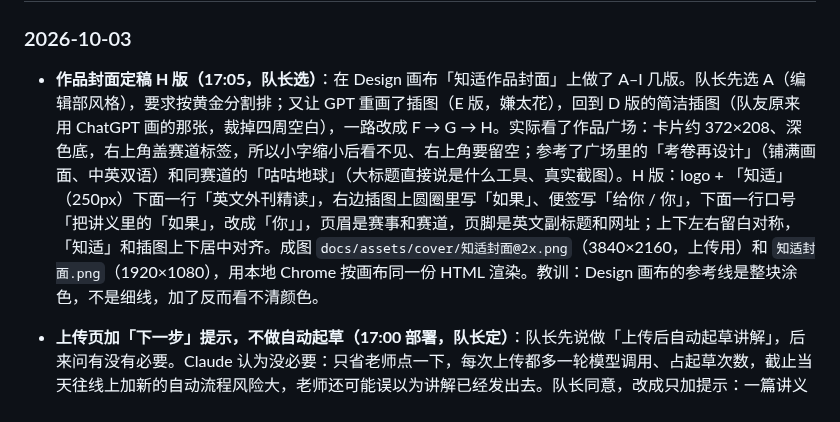
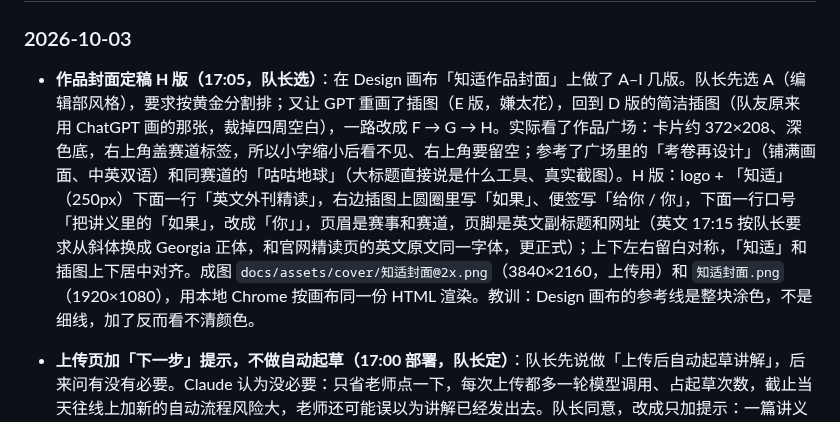
Before and after one commit to Kevinnb66699/2026XJ-Hackathon, a Markdown page: MEMORY_LOG.md, the part around the change. Rendered like a GitHub page.

Commit message:
Cover: English line in upright Georgia (same as the site's article text)
Co-Authored-By: Claude Opus 5.5 <noreply@anthropic.com>

```diff
--- a/MEMORY_LOG.md
+++ b/MEMORY_LOG.md
@@ -32,7 +32,7 @@
 
 ### 2026-10-03
 
-- **作品封面定稿 H 版（17:05，队长选）**：在 Design 画布「知适作品封面」上做了 A–I 几版。队长先选 A（编辑部风格），要求按黄金分割排；又让 GPT 重画了插图（E 版，嫌太花），回到 D 版的简洁插图（队友原来用 ChatGPT 画的那张，裁掉四周空白），一路改成 F → G → H。实际看了作品广场：卡片约 372×208、深色底，右上角盖赛道标签，所以小字缩小后看不见、右上角要留空；参考了广场里的「考卷再设计」（铺满画面、中英双语）和同赛道的「咕咕地球」（大标题直接说是什么工具、真实截图）。H 版：logo + 「知适」（250px）下面一行「英文外刊精读」，右边插图上圆圈里写「如果」、便签写「给你 / 你」，下面一行口号「把讲义里的「如果」，改成「你」」，页眉是赛事和赛道，页脚是英文副标题和网址；上下左右留白对称，「知适」和插图上下居中对齐。成图 `docs/assets/cover/知适封面@2x.png`（3840×2160，上传用）和 `知适封面.png`（1920×1080），用本地 Chrome 按画布同一份 HTML 渲染。教训：Design 画布的参考线是整块涂色，不是细线，加了反而看不清颜色。
+- **作品封面定稿 H 版（17:05，队长选）**：在 Design 画布「知适作品封面」上做了 A–I 几版。队长先选 A（编辑部风格），要求按黄金分割排；又让 GPT 重画了插图（E 版，嫌太花），回到 D 版的简洁插图（队友原来用 ChatGPT 画的那张，裁掉四周空白），一路改成 F → G → H。实际看了作品广场：卡片约 372×208、深色底，右上角盖赛道标签，所以小字缩小后看不见、右上角要留空；参考了广场里的「考卷再设计」（铺满画面、中英双语）和同赛道的「咕咕地球」（大标题直接说是什么工具、真实截图）。H 版：logo + 「知适」（250px）下面一行「英文外刊精读」，右边插图上圆圈里写「如果」、便签写「给你 / 你」，下面一行口号「把讲义里的「如果」，改成「你」」，页眉是赛事和赛道，页脚是英文副标题和网址（英文 17:15 按队长要求从斜体换成 Georgia 正体，和官网精读页的英文原文同一字体，更正式）；上下左右留白对称，「知适」和插图上下居中对齐。成图 `docs/assets/cover/知适封面@2x.png`（3840×2160，上传用）和 `知适封面.png`（1920×1080），用本地 Chrome 按画布同一份 HTML 渲染。教训：Design 画布的参考线是整块涂色，不是细线，加了反而看不清颜色。
 - **上传页加「下一步」提示，不做自动起草（17:00 部署，队长定）**：队长先说做「上传后自动起草讲解」，后来问有没有必要。Claude 认为没必要：只省老师点一下，每次上传都多一轮模型调用、占起草次数，截止当天往线上加新的自动流程风险大，老师还可能误以为讲解已经发出去。队长同意，改成只加提示：一篇讲义还一句讲解都没有（没存过、也没在写）时，「AI 起草讲解」按钮上方显示一张便签样式的提示「下一步：这篇还没有讲解。点下面的「AI 起草讲解」……讲解收起和「给你」便签也要有讲解才会出现」，起草中和有草稿后自动隐藏（本地真实模型实测过）。自动起草那版做完了也测过（只在新上传生成完时起草一次、不覆盖老师写的、没保存就发布会提醒），存成补丁留着没上线：`patches/自动起草讲解-未上线.patch` 和 `patches/autoDraft.ts.未上线`（未提交），`git apply` 能直接打上。
 - **产品报告 + 首批客户口径（16:30，队长定）**：写了一份书面产品报告（在线文档，导出为 `docs/知适产品报告.md`，4 张配图在 `docs/assets/report/`），内容对照仓库和代码核查过一轮，已写入 16:27 上线的上传文章新版梯子和 284 个测试。队长定：首批客户统一写「国际化学校」（付费方仍是学校英语组），竞品调查建议的「公办国际部、双语校」不采用。上传文章的讲解收起和「给你」便签照旧：「AI 起草讲解」写草稿，老师手动点保存后学生才看得到。
 - **上传文章的梯子也有「拆开」「译文」（16:27 部署，队长「把这个功能加上吧」）**：提示词 `article-v4`（`pipeline/article.ts`）让每架梯子多写一个 breakdown（和演示讲义同一格式：每块是原句原话、7 个大白话标签、提示和整句译文不许有语法术语），校验不过的只去掉拆开、梯子留着、第 2、3 步退回旧版正常语序 / 简单英文，入库报告写明；标签差一个符号（「・」「/」）、原话只差直弯引号的先自动改回来。老师在上传页能改拆开的每一块（标签下拉、原话、提示，加块删块，1–8 块）和译文，后端 `cleanBreakdown` 按同样规则再校验。本地真实模型实测 4 篇（新写的中性短文，没碰线上）：23 架梯子全部生成拆开、0 块被去掉；生成 13.7–16.7 秒（article-v3 约 9–15 秒），有一次某段模型自己卡了 43 秒、总长 55 秒，输出正常。「给你」便签和讲解收起没改：它们要老师保存讲解才有（「AI 起草讲解」本来就会写「如果不认识 X 一词……」那句）。之前上传的文章不补拆开，老师也不能新建拆开，只能改已有的。284 个测试通过；三路审查（流水线、编辑接口、真实模型）的 6 条意见都已核实修好。AI_USAGE、README、提交信息、展位话术、路演大纲、测试方案、竞品调查里「上传文章第 2、3 步还是旧版」都改了。
```
Also changed, not shown: docs/assets/cover/知适封面.png, docs/assets/cover/知适封面@2x.png.
